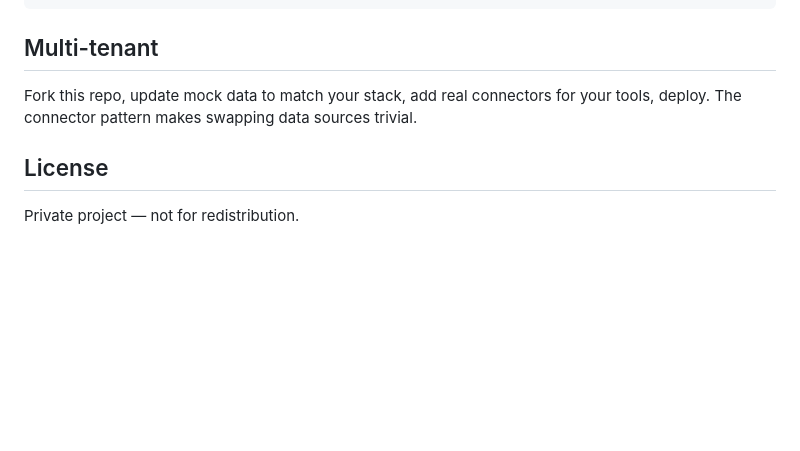
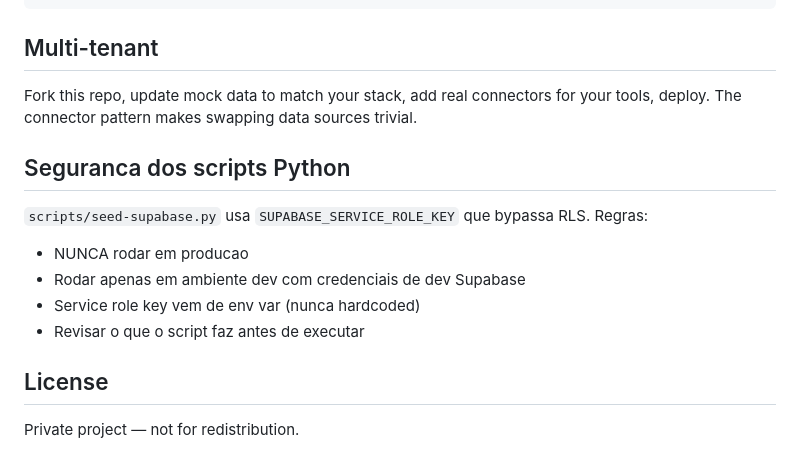
Before and after one commit to salomaostudart/growth-dashboard, a Markdown page: README.md, the part around the change. Drawn GitHub-style; blank space fills up the shorter version.

Commit message:
docs(seguranca): documentar uso seguro de seed-supabase.py
Co-Authored-By: Claude Sonnet 4.6 <noreply@anthropic.com>

```diff
--- a/README.md
+++ b/README.md
@@ -111,6 +111,15 @@ npm run deploy      # Build + deploy to Cloudflare Pages
 
 Fork this repo, update mock data to match your stack, add real connectors for your tools, deploy. The connector pattern makes swapping data sources trivial.
 
+## Seguranca dos scripts Python
+
+`scripts/seed-supabase.py` usa `SUPABASE_SERVICE_ROLE_KEY` que bypassa
+RLS. Regras:
+- NUNCA rodar em producao
+- Rodar apenas em ambiente dev com credenciais de dev Supabase
+- Service role key vem de env var (nunca hardcoded)
+- Revisar o que o script faz antes de executar
+
 ## License
 
 Private project — not for redistribution.
```
